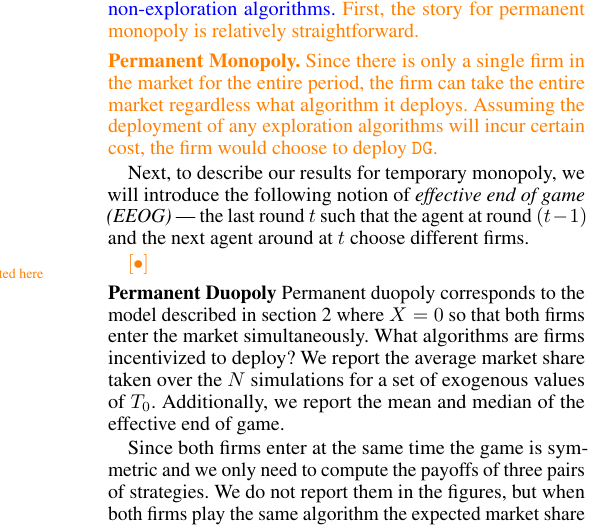
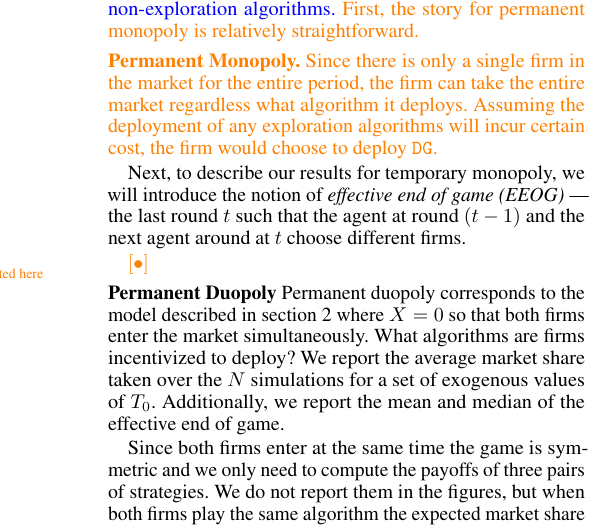
Before and after one commit to rawls238/CompetingBandits, a LaTeX document (paper/content/inverted_u.tex): part of one column of page 1 of 2, cut so that both start at the same text. Compiled offline with pdfLaTeX.

Commit message:
small change

```diff
--- a/paper/content/inverted_u.tex
+++ b/paper/content/inverted_u.tex
@@ -14,9 +14,9 @@
   would choose to deploy $\DG$.}
 
 Next, to describe our results for temporary monopoly, we will
-introduce the following notion of \textit{effective end of game
-  (EEOG)} --- the last round $t$ such that the agent at round $(t-1)$
-and the next agent around at $t$ choose different firms.
+introduce the notion of \textit{effective end of game (EEOG)} --- the
+last round $t$ such that the agent at round $(t-1)$ and the next agent
+around at $t$ choose different firms.
 
 \swdelete{We interpret the move from permanent monopoly to temporary monopoly and temporary monopoly to permanent duopoly as increases in competition. We believe this is reasonable and consistent with the empirical results which define increases in competition as increases in a measure of market power (1 - the Lerner Index). In our model we have no prices and no costs and so we interpret increases in ``market power" as decreases in the number of rounds where a firm has to compete for agents.
 
```
